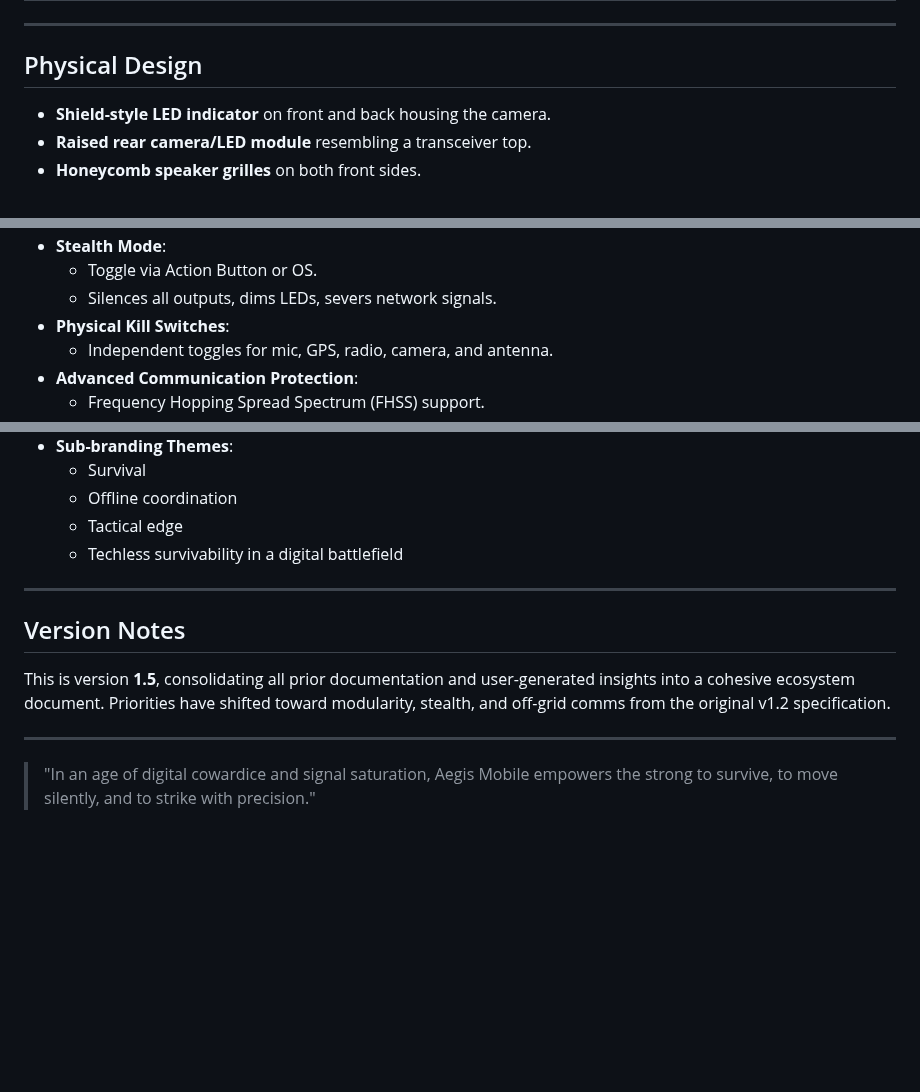
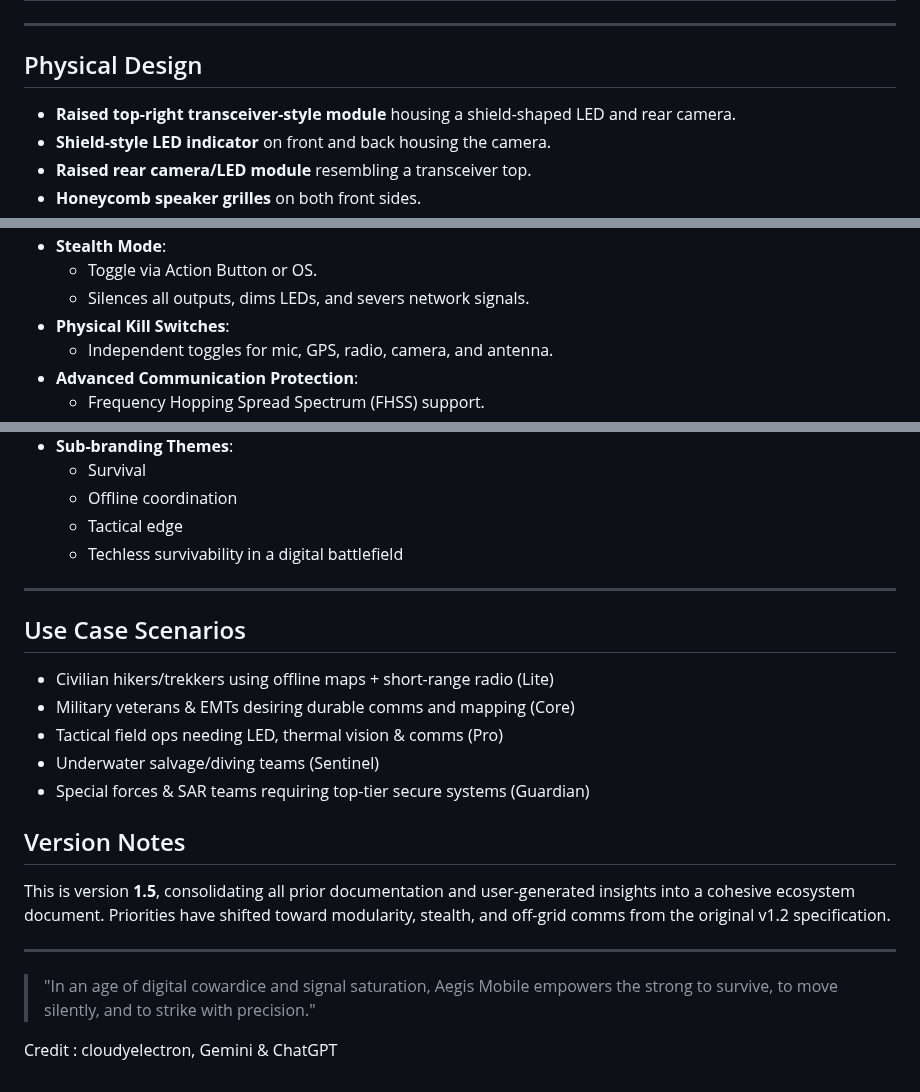
Before and after one commit to cloudyelectron/Aegis-Mobile-Project, a Markdown page: Aegis Mobile Series v1.5.md, 3 parts joined by grey strips. Rendered like a GitHub page; blank space fills up the shorter version.

```diff
--- a/Aegis Mobile Series v1.5.md
+++ b/Aegis Mobile Series v1.5.md
@@ -24,6 +24,7 @@ The **Aegis Mobile** series is a line of ultra-rugged smartphones purpose-built
 ---
 
 ## Physical Design
+- **Raised top-right transceiver-style module** housing a shield-shaped LED and rear camera.
 - **Shield-style LED indicator** on front and back housing the camera.
 - **Raised rear camera/LED module** resembling a transceiver top.
 - **Honeycomb speaker grilles** on both front sides.
@@ -59,6 +102,6 @@ The **Aegis Mobile** series is a line of ultra-rugged smartphones purpose-built
 - **Stealth Mode**:
   - Toggle via Action Button or OS.
-  - Silences all outputs, dims LEDs, severs network signals.
+  - Silences all outputs, dims LEDs, and severs network signals.
 - **Physical Kill Switches**:
   - Independent toggles for mic, GPS, radio, camera, and antenna.
 - **Advanced Communication Protection**:
@@ -93,9 +136,19 @@ The **Aegis Mobile** series is a line of ultra-rugged smartphones purpose-built
 
 ---
 
+## Use Case Scenarios
+- Civilian hikers/trekkers using offline maps + short-range radio (Lite)
+- Military veterans & EMTs desiring durable comms and mapping (Core)
+- Tactical field ops needing LED, thermal vision & comms (Pro)
+- Underwater salvage/diving teams (Sentinel)
+- Special forces & SAR teams requiring top-tier secure systems (Guardian)
+
+
 ## Version Notes
 This is version **1.5**, consolidating all prior documentation and user-generated insights into a cohesive ecosystem document. Priorities have shifted toward modularity, stealth, and off-grid comms from the original v1.2 specification.
 
 ---
 
 > "In an age of digital cowardice and signal saturation, Aegis Mobile empowers the strong to survive, to move silently, and to strike with precision."
+
+Credit : cloudyelectron, Gemini & ChatGPT
```
Also changed, not shown: other parts of Aegis Mobile Series v1.5.md (+43 -1 lines).
